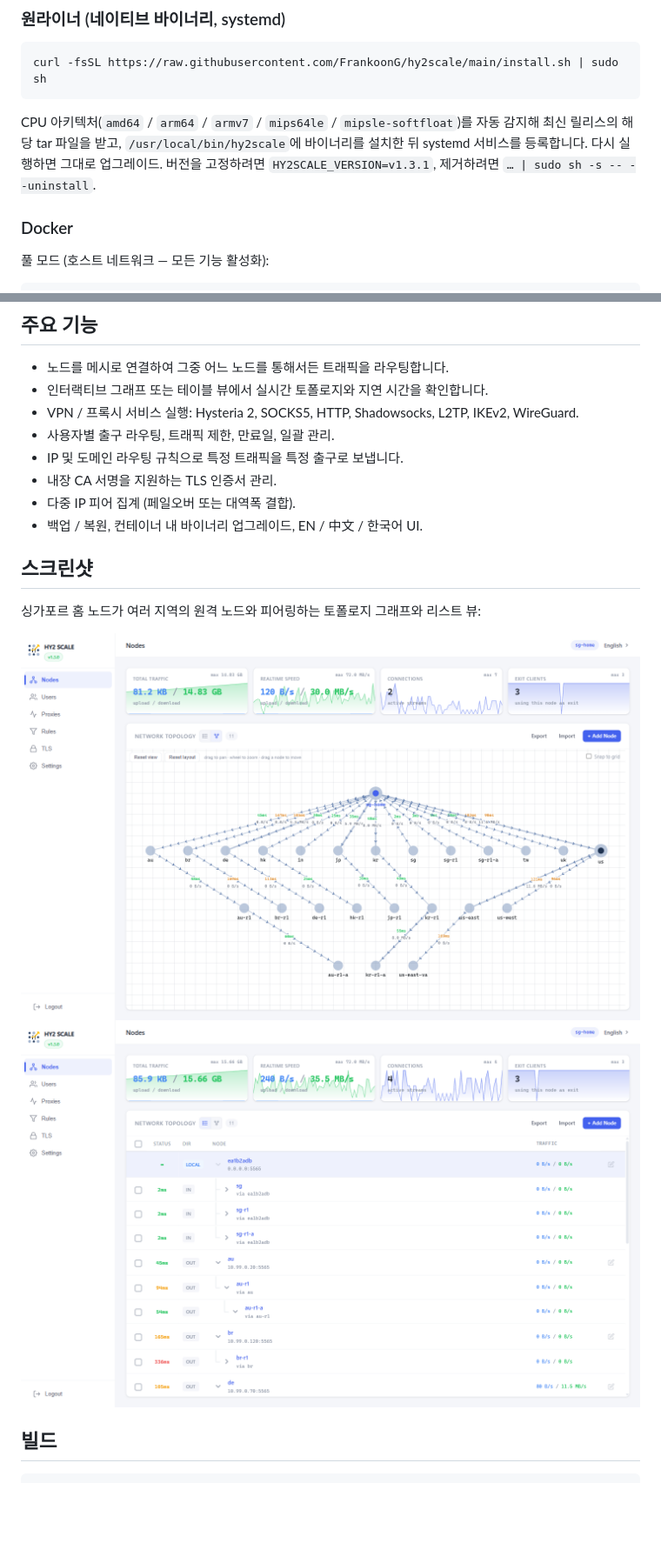
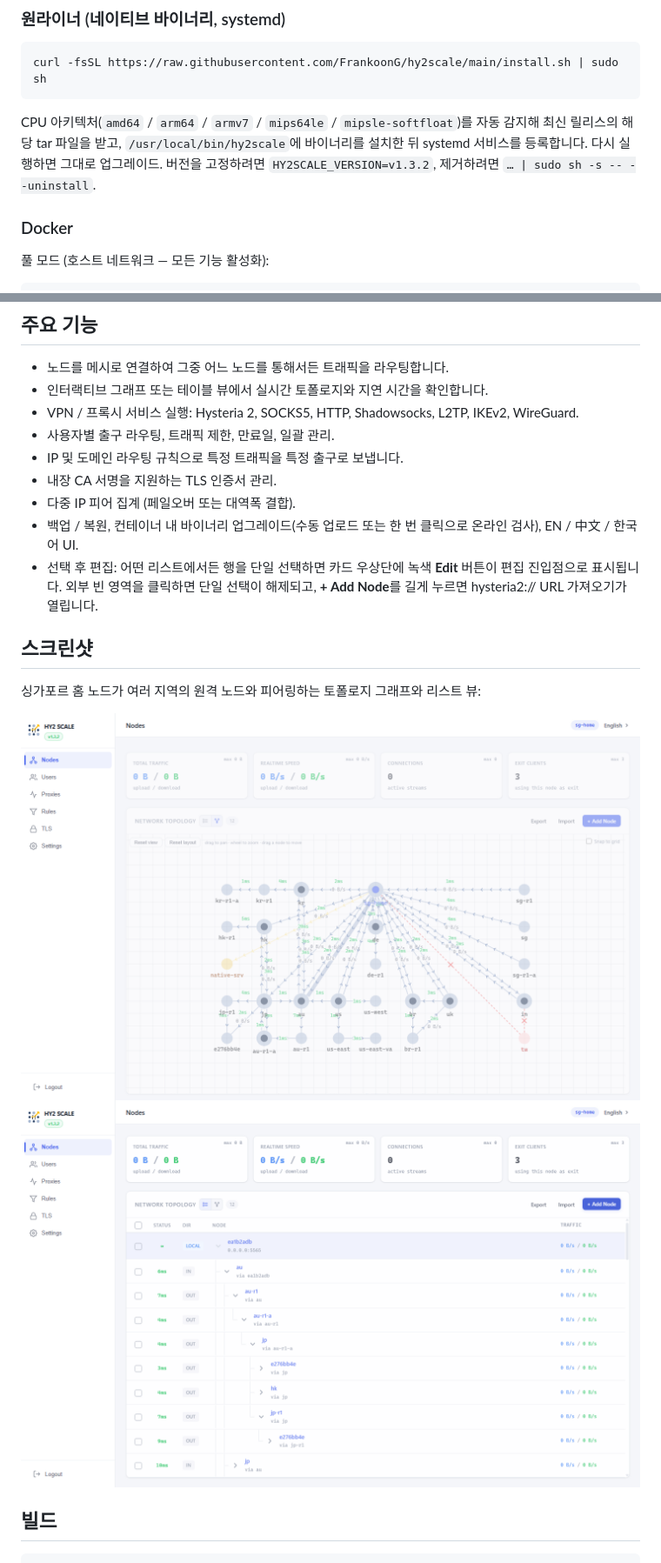
Before and after one commit to FrankoonG/hy2scale, a Markdown page: README-ko.md, 2 parts joined by grey strips. Shown at 87% size. GitHub-like rendering; pictures changed too: .github/assets/nodes-graph.png, .github/assets/nodes-table.png; blank space fills up the shorter version.

```diff
--- a/README-ko.md
+++ b/README-ko.md
@@ -32,7 +32,7 @@ CPU 아키텍처(`amd64` / `arm64` / `armv7` / `mips64le` /
 `mipsle-softfloat`)를 자동 감지해 최신 릴리스의 해당 tar 파일을 받고,
 `/usr/local/bin/hy2scale`에 바이너리를 설치한 뒤 systemd 서비스를
 등록합니다. 다시 실행하면 그대로 업그레이드. 버전을 고정하려면
-`HY2SCALE_VERSION=v1.3.1`, 제거하려면 `… | sudo sh -s -- --uninstall`.
+`HY2SCALE_VERSION=v1.3.2`, 제거하려면 `… | sudo sh -s -- --uninstall`.
 
 ### Docker
 
@@ -71,7 +71,8 @@ iKuai v4 사용자는 [Releases](https://github.com/FrankoonG/hy2scale/releases)
 - IP 및 도메인 라우팅 규칙으로 특정 트래픽을 특정 출구로 보냅니다.
 - 내장 CA 서명을 지원하는 TLS 인증서 관리.
 - 다중 IP 피어 집계 (페일오버 또는 대역폭 결합).
-- 백업 / 복원, 컨테이너 내 바이너리 업그레이드, EN / 中文 / 한국어 UI.
+- 백업 / 복원, 컨테이너 내 바이너리 업그레이드(수동 업로드 또는 한 번 클릭으로 온라인 검사), EN / 中文 / 한국어 UI.
+- 선택 후 편집: 어떤 리스트에서든 행을 단일 선택하면 카드 우상단에 녹색 **Edit** 버튼이 편집 진입점으로 표시됩니다. 외부 빈 영역을 클릭하면 단일 선택이 해제되고, **+ Add Node**를 길게 누르면 hysteria2:// URL 가져오기가 열립니다.
 
 ## 스크린샷
 
```
Also changed, not shown: README-zh.md (+3 -2 lines), README.md (+3 -2 lines), .github/assets/rules-domain.png, .github/assets/rules.png, .github/assets/tls.png, .github/assets/users.png.
